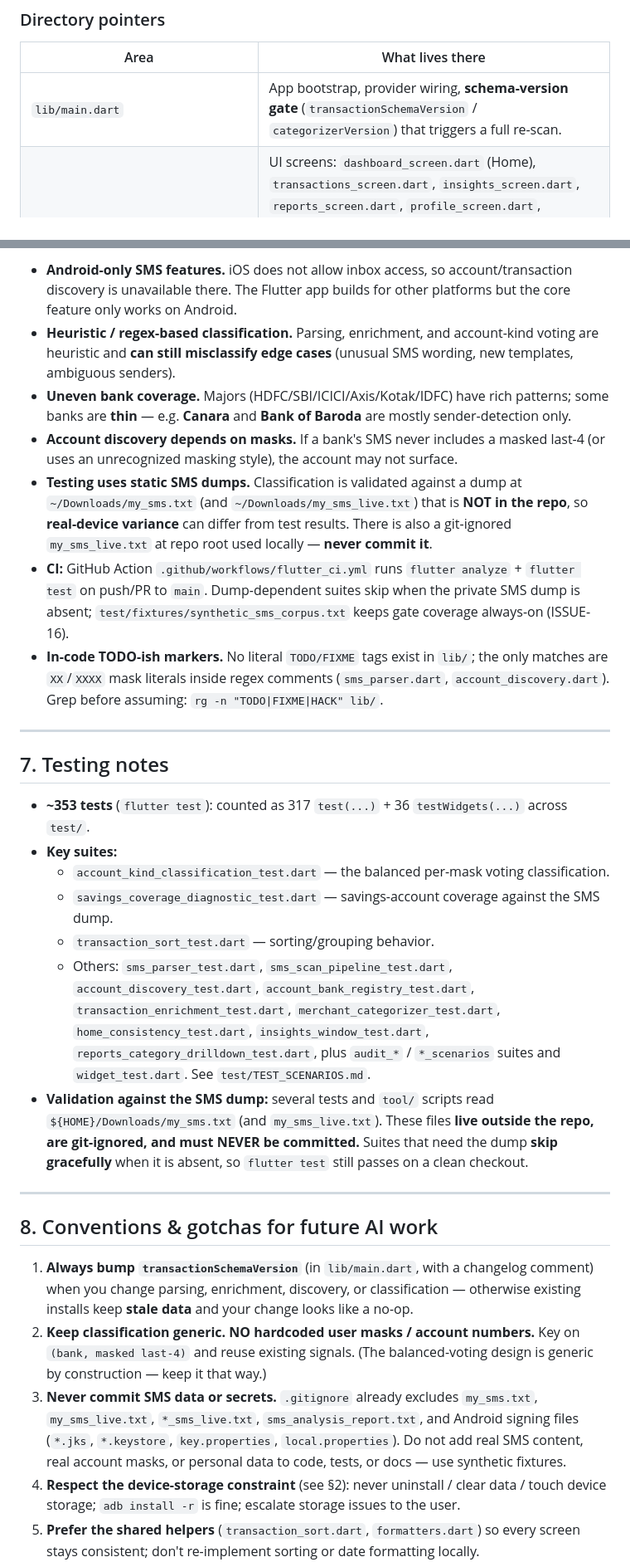
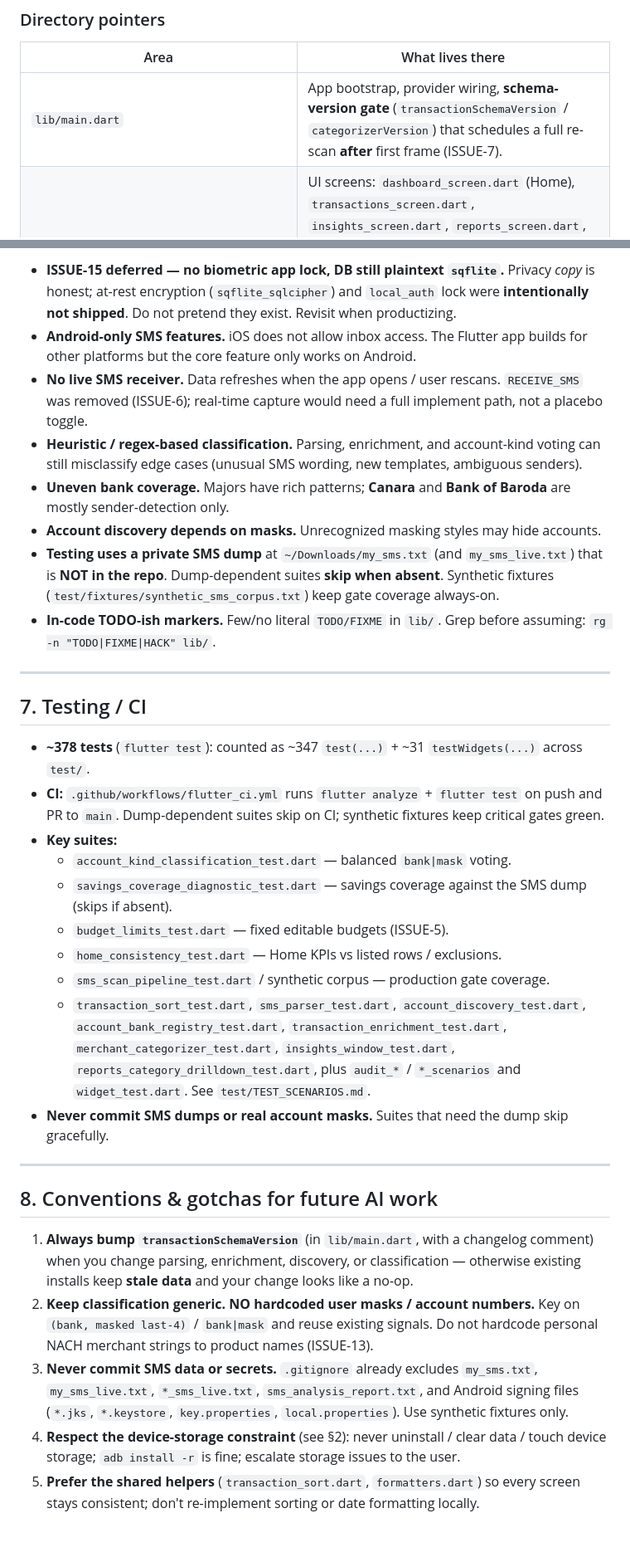
Before and after one commit to ak0982/paisa, a Markdown page: AGENTS.md, 2 parts joined by grey strips. Shown at 83% size. Drawn GitHub-style; blank space fills up the shorter version.

```diff
--- a/AGENTS.md
+++ b/AGENTS.md
@@ -72,6 +74,6 @@ The user develops against a **physical Android device**. When operating on it:
 ### Directory pointers
 | Area | What lives there |
 | --- | --- |
-| `lib/main.dart` | App bootstrap, provider wiring, **schema-version gate** (`transactionSchemaVersion` / `categorizerVersion`) that triggers a full re-scan. |
+| `lib/main.dart` | App bootstrap, provider wiring, **schema-version gate** (`transactionSchemaVersion` / `categorizerVersion`) that schedules a full re-scan **after** first frame (ISSUE-7). |
 | `lib/screens/` | UI screens: `dashboard_screen.dart` (Home), `transactions_screen.dart`, `insights_screen.dart`, `reports_screen.dart`, `profile_screen.dart`, `budgets_screen.dart`, drill-downs (`category_transactions_screen.dart`, `filtered_transactions_screen.dart`), onboarding (`screens/onboarding/`), settings (`screens/settings/`), `main_shell.dart` (bottom-nav shell). |
 | `lib/widgets/` | Reusable UI: `transaction_row.dart`, `grouped_transaction_list.dart`, `transaction_sort_control.dart`, `paisa_bottom_nav.dart`, chips/buttons/progress bars. |
@@ -268,45 +314,42 @@ SBI/HDFC beneficiary account, or LenDenClub settlement alerts.
 
-- **Android-only SMS features.** iOS does not allow inbox access, so account/transaction
-  discovery is unavailable there. The Flutter app builds for other platforms but the core
-  feature only works on Android.
-- **Heuristic / regex-based classification.** Parsing, enrichment, and account-kind voting are
-  heuristic and **can still misclassify edge cases** (unusual SMS wording, new templates,
-  ambiguous senders).
-- **Uneven bank coverage.** Majors (HDFC/SBI/ICICI/Axis/Kotak/IDFC) have rich patterns; some
-  banks are **thin** — e.g. **Canara** and **Bank of Baroda** are mostly sender-detection only.
-- **Account discovery depends on masks.** If a bank's SMS never includes a masked last-4 (or
-  uses an unrecognized masking style), the account may not surface.
-- **Testing uses static SMS dumps.** Classification is validated against a dump at
-  `~/Downloads/my_sms.txt` (and `~/Downloads/my_sms_live.txt`) that is **NOT in the repo**, so
-  **real-device variance** can differ from test results. There is also a git-ignored
-  `my_sms_live.txt` at repo root used locally — **never commit it**.
-- **CI:** GitHub Action `.github/workflows/flutter_ci.yml` runs `flutter analyze` +
-  `flutter test` on push/PR to `main`. Dump-dependent suites skip when the private
-  SMS dump is absent; `test/fixtures/synthetic_sms_corpus.txt` keeps gate coverage
-  always-on (ISSUE-16).
-- **In-code TODO-ish markers.** No literal `TODO/FIXME` tags exist in `lib/`; the only matches
-  are `XX`/`XXXX` mask literals inside regex comments (`sms_parser.dart`, `account_discovery.dart`).
-  Grep before assuming: `rg -n "TODO|FIXME|HACK" lib/`.
+- **ISSUE-15 deferred — no biometric app lock, DB still plaintext `sqflite`.** Privacy *copy* is
+  honest; at-rest encryption (`sqflite_sqlcipher`) and `local_auth` lock were **intentionally not
+  shipped**. Do not pretend they exist. Revisit when productizing.
+- **Android-only SMS features.** iOS does not allow inbox access. The Flutter app builds for
+  other platforms but the core feature only works on Android.
+- **No live SMS receiver.** Data refreshes when the app opens / user rescans. `RECEIVE_SMS` was
+  removed (ISSUE-6); real-time capture would need a full implement path, not a placebo toggle.
+- **Heuristic / regex-based classification.** Parsing, enrichment, and account-kind voting can
+  still misclassify edge cases (unusual SMS wording, new templates, ambiguous senders).
+- **Uneven bank coverage.** Majors have rich patterns; **Canara** and **Bank of Baroda** are
+  mostly sender-detection only.
+- **Account discovery depends on masks.** Unrecognized masking styles may hide accounts.
+- **Testing uses a private SMS dump** at `~/Downloads/my_sms.txt` (and `my_sms_live.txt`) that
+  is **NOT in the repo**. Dump-dependent suites **skip when absent**. Synthetic fixtures
+  (`test/fixtures/synthetic_sms_corpus.txt`) keep gate coverage always-on.
+- **In-code TODO-ish markers.** Few/no literal `TODO/FIXME` in `lib/`. Grep before assuming:
+  `rg -n "TODO|FIXME|HACK" lib/`.
 
 ---
 
-## 7. Testing notes
+## 7. Testing / CI
 
-- **~353 tests** (`flutter test`): counted as 317 `test(...)` + 36 `testWidgets(...)` across
+- **~378 tests** (`flutter test`): counted as ~347 `test(...)` + ~31 `testWidgets(...)` across
   `test/`.
+- **CI:** `.github/workflows/flutter_ci.yml` runs `flutter analyze` + `flutter test` on push and
+  PR to `main`. Dump-dependent suites skip on CI; synthetic fixtures keep critical gates green.
 - **Key suites:**
-  - `account_kind_classification_test.dart` — the balanced per-mask voting classification.
-  - `savings_coverage_diagnostic_test.dart` — savings-account coverage against the SMS dump.
-  - `transaction_sort_test.dart` — sorting/grouping behavior.
-  - Others: `sms_parser_test.dart`, `sms_scan_pipeline_test.dart`, `account_discovery_test.dart`,
+  - `account_kind_classification_test.dart` — balanced `bank|mask` voting.
+  - `savings_coverage_diagnostic_test.dart` — savings coverage against the SMS dump (skips if absent).
+  - `budget_limits_test.dart` — fixed editable budgets (ISSUE-5).
+  - `home_consistency_test.dart` — Home KPIs vs listed rows / exclusions.
+  - `sms_scan_pipeline_test.dart` / synthetic corpus — production gate coverage.
+  - `transaction_sort_test.dart`, `sms_parser_test.dart`, `account_discovery_test.dart`,
     `account_bank_registry_test.dart`, `transaction_enrichment_test.dart`,
-    `merchant_categorizer_test.dart`, `home_consistency_test.dart`, `insights_window_test.dart`,
-    `reports_category_drilldown_test.dart`, plus `audit_*` / `*_scenarios` suites and
-    `widget_test.dart`. See `test/TEST_SCENARIOS.md`.
-- **Validation against the SMS dump:** several tests and `tool/` scripts read
-  `${HOME}/Downloads/my_sms.txt` (and `my_sms_live.txt`). These files **live outside the repo,
-  are git-ignored, and must NEVER be committed.** Suites that need the dump **skip gracefully**
-  when it is absent, so `flutter test` still passes on a clean checkout.
+    `merchant_categorizer_test.dart`, `insights_window_test.dart`,
+    `reports_category_drilldown_test.dart`, plus `audit_*` / `*_scenarios` and `widget_test.dart`.
+    See `test/TEST_SCENARIOS.md`.
+- **Never commit SMS dumps or real account masks.** Suites that need the dump skip gracefully.
 
 ---
 
@@ -316,12 +359,11 @@ SBI/HDFC beneficiary account, or LenDenClub settlement alerts.
    when you change parsing, enrichment, discovery, or classification — otherwise existing
    installs keep **stale data** and your change looks like a no-op.
 2. **Keep classification generic. NO hardcoded user masks / account numbers.** Key on
-   `(bank, masked last-4)` and reuse existing signals. (The balanced-voting design is generic by
-   construction — keep it that way.)
+   `(bank, masked last-4)` / `bank|mask` and reuse existing signals. Do not hardcode personal
+   NACH merchant strings to product names (ISSUE-13).
 3. **Never commit SMS data or secrets.** `.gitignore` already excludes `my_sms.txt`,
    `my_sms_live.txt`, `*_sms_live.txt`, `sms_analysis_report.txt`, and Android signing files
-   (`*.jks`, `*.keystore`, `key.properties`, `local.properties`). Do not add real SMS content,
-   real account masks, or personal data to code, tests, or docs — use synthetic fixtures.
+   (`*.jks`, `*.keystore`, `key.properties`, `local.properties`). Use synthetic fixtures only.
 4. **Respect the device-storage constraint** (see §2): never uninstall / clear data / touch
    device storage; `adb install -r` is fine; escalate storage issues to the user.
 5. **Prefer the shared helpers** (`transaction_sort.dart`, `formatters.dart`) so every screen
```
Also changed, not shown: other parts of AGENTS.md (+158 -100 lines).
